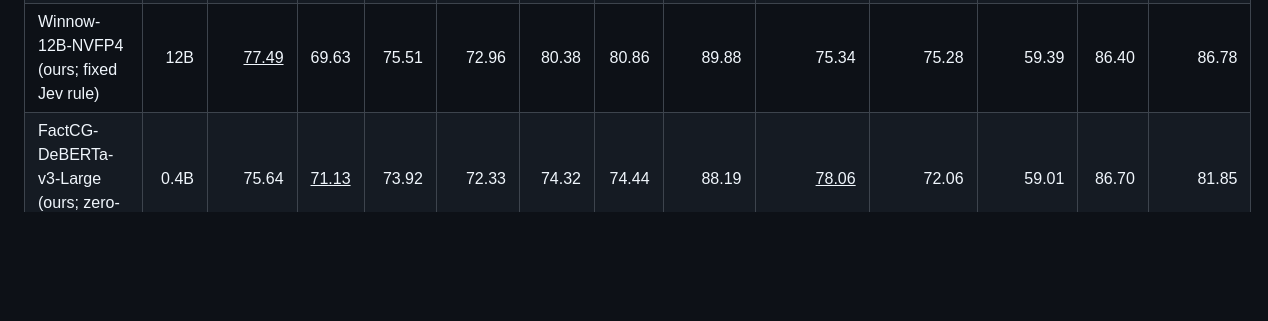
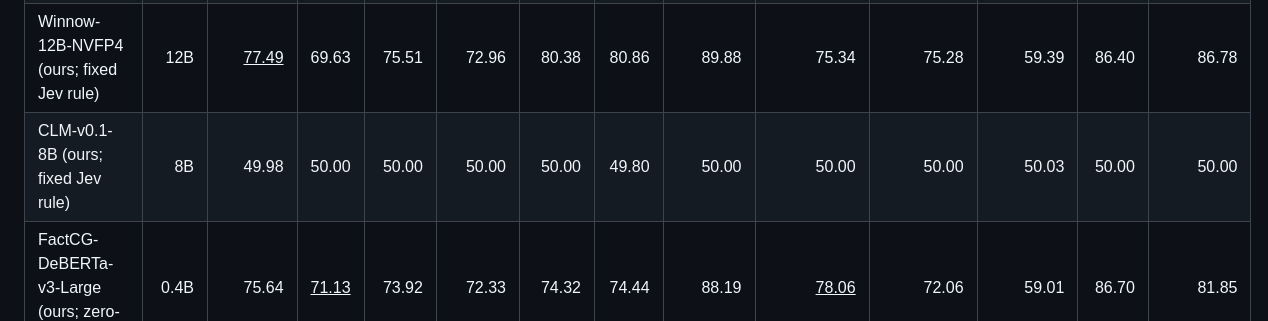
Before and after one commit to salvatore-bufi/jev_factcheck, a Markdown page: ordered_table.md, the part around the change. Drawn GitHub-style; blank space fills up the shorter version.

Commit message:
added clm results

```diff
--- a/ordered_table.md
+++ b/ordered_table.md
@@ -5,6 +5,7 @@
 | Rune-26B-A4B-v3 (ours; fixed Jev rule) | 26B-A4B | 76.32 | 66.03 | 74.23 | 71.10 | 76.67 | <u>83.91</u> | 87.24 | 72.54 | 78.50 | 59.68 | 83.42 | 86.17 |
 | Winnow-12B-BF16 (ours; fixed Jev rule) | 12B | 76.99 | **72.12** | 72.93 | 73.48 | 80.29 | 77.42 | <u>90.10</u> | 75.67 | 74.12 | 59.02 | 84.82 | **86.96** |
 | Winnow-12B-NVFP4 (ours; fixed Jev rule) | 12B | <u>77.49</u> | 69.63 | 75.51 | 72.96 | 80.38 | 80.86 | 89.88 | 75.34 | 75.28 | 59.39 | 86.40 | 86.78 |
+| CLM-v0.1-8B (ours; fixed Jev rule) | 8B | 49.98 | 50.00 | 50.00 | 50.00 | 50.00 | 49.80 | 50.00 | 50.00 | 50.00 | 50.03 | 50.00 | 50.00 |
 | FactCG-DeBERTa-v3-Large (ours; zero-shot) | 0.4B | 75.64 | <u>71.13</u> | 73.92 | 72.33 | 74.32 | 74.44 | 88.19 | <u>78.06</u> | 72.06 | 59.01 | 86.70 | 81.85 |
 | Bespoke-Minicheck-7B | 7B | <u>77.4</u> | 65.5 | **77.8** | **76.0** | 78.3 | <u>83.0</u> | 88.0 | 75.3 | 77.7 | 59.2 | 86.7 | 84.0 |
 | Claude-3.5 Sonnet | - | 77.2 | 67.6 | 75.1 | 73.4 | **84.6** | 77.7 | 89.1 | 71.4 | 77.8 | <u>60.9</u> | 85.6 | <u>86.1</u> |
```
